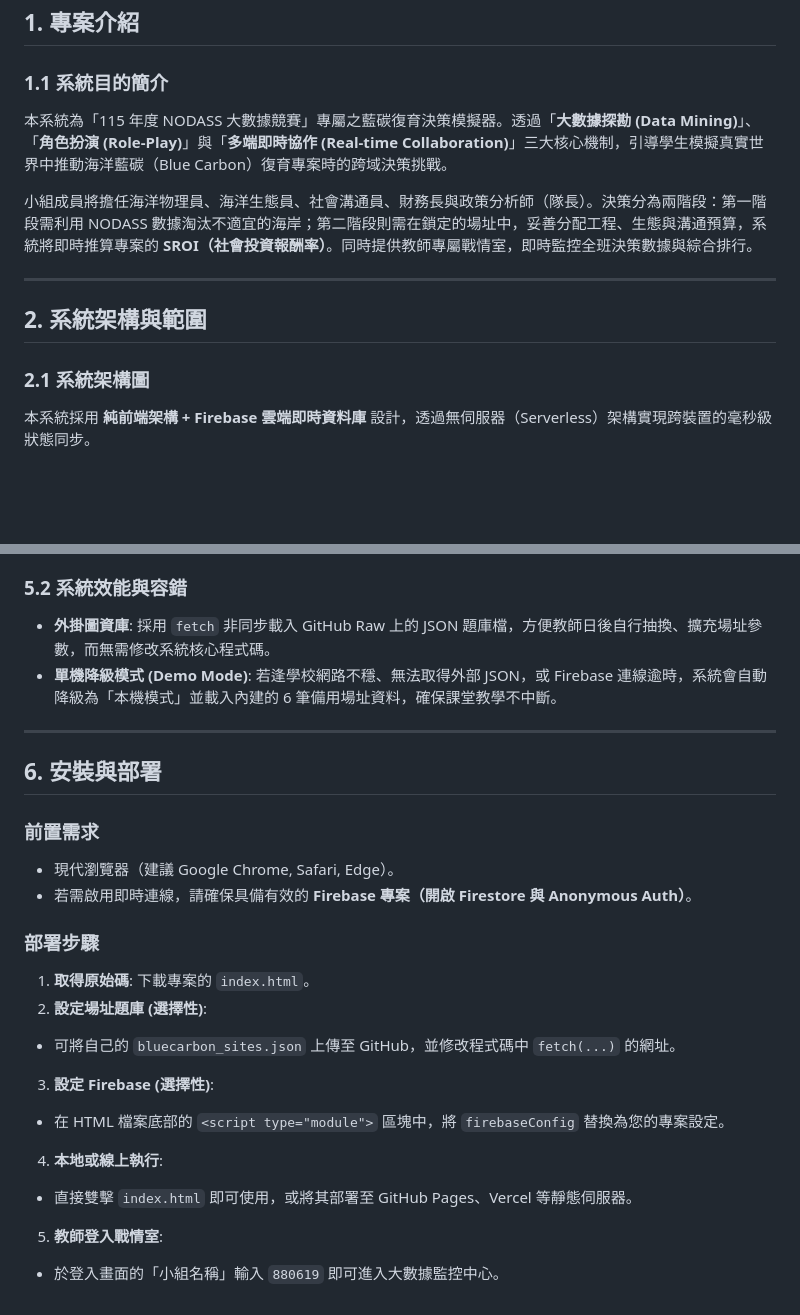
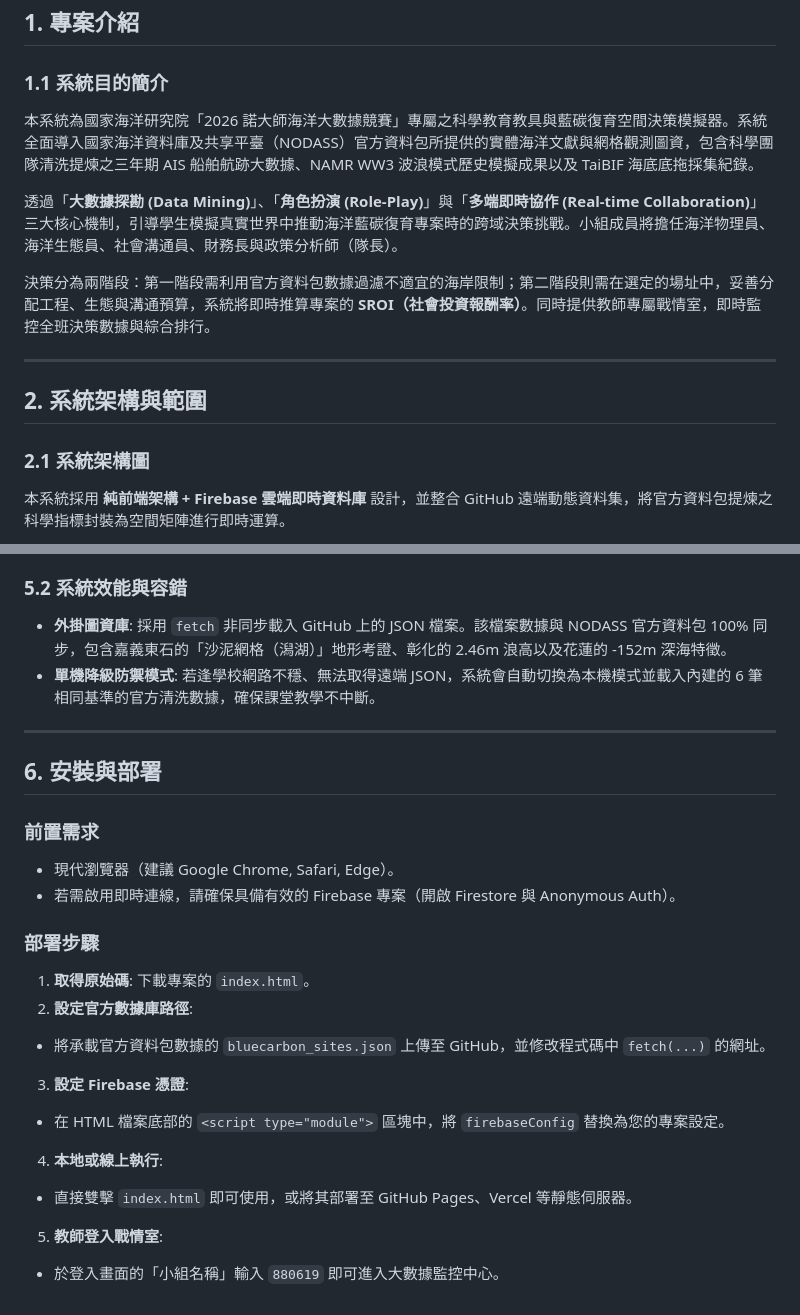
Before and after one commit to tanji2026/bluecarbon, a Markdown page: README.md, 2 parts joined by grey strips. GitHub-like rendering; blank space fills up the shorter version.

````diff
--- a/README.md
+++ b/README.md
@@ -4,9 +4,11 @@
 
 ### 1.1 系統目的簡介
 
-本系統為「115 年度 NODASS 大數據競賽」專屬之藍碳復育決策模擬器。透過「**大數據探勘 (Data Mining)**」、「**角色扮演 (Role-Play)**」與「**多端即時協作 (Real-time Collaboration)**」三大核心機制，引導學生模擬真實世界中推動海洋藍碳（Blue Carbon）復育專案時的跨域決策挑戰。
+本系統為國家海洋研究院「2026 諾大師海洋大數據競賽」專屬之科學教育教具與藍碳復育空間決策模擬器。系統全面導入國家海洋資料庫及共享平臺（NODASS）官方資料包所提供的實體海洋文獻與網格觀測圖資，包含科學團隊清洗提煉之三年期 AIS 船舶航跡大數據、NAMR WW3 波浪模式歷史模擬成果以及 TaiBIF 海底底拖採集紀錄。
 
-小組成員將擔任海洋物理員、海洋生態員、社會溝通員、財務長與政策分析師（隊長）。決策分為兩階段：第一階段需利用 NODASS 數據淘汰不適宜的海岸；第二階段則需在鎖定的場址中，妥善分配工程、生態與溝通預算，系統將即時推算專案的 **SROI（社會投資報酬率）**。同時提供教師專屬戰情室，即時監控全班決策數據與綜合排行。
+透過「**大數據探勘 (Data Mining)**」、「**角色扮演 (Role-Play)**」與「**多端即時協作 (Real-time Collaboration)**」三大核心機制，引導學生模擬真實世界中推動海洋藍碳復育專案時的跨域決策挑戰。小組成員將擔任海洋物理員、海洋生態員、社會溝通員、財務長與政策分析師（隊長）。
+
+決策分為兩階段：第一階段需利用官方資料包數據過濾不適宜的海岸限制；第二階段則需在選定的場址中，妥善分配工程、生態與溝通預算，系統將即時推算專案的 **SROI（社會投資報酬率）**。同時提供教師專屬戰情室，即時監控全班決策數據與綜合排行。
 
 ---
 
@@ -14,7 +16,7 @@
 
 ### 2.1 系統架構圖
 
-本系統採用 **純前端架構 + Firebase 雲端即時資料庫** 設計，透過無伺服器（Serverless）架構實現跨裝置的毫秒級狀態同步。
+本系統採用 **純前端架構 + Firebase 雲端即時資料庫** 設計，並整合 GitHub 遠端動態資料集，將官方資料包提煉之科學指標封裝為空間矩陣進行即時運算。
 
 ```mermaid
 graph TD
@@ -113,8 +107,8 @@ graph TD
 
 ### 5.2 系統效能與容錯
 
-* **外掛圖資庫**: 採用 `fetch` 非同步載入 GitHub Raw 上的 JSON 題庫檔，方便教師日後自行抽換、擴充場址參數，而無需修改系統核心程式碼。
-* **單機降級模式 (Demo Mode)**: 若逢學校網路不穩、無法取得外部 JSON，或 Firebase 連線逾時，系統會自動降級為「本機模式」並載入內建的 6 筆備用場址資料，確保課堂教學不中斷。
+* **外掛圖資庫**: 採用 `fetch` 非同步載入 GitHub 上的 JSON 檔案。該檔案數據與 NODASS 官方資料包 100% 同步，包含嘉義東石的「沙泥網格（潟湖）」地形考證、彰化的 2.46m 浪高以及花蓮的 -152m 深海特徵。
+* **單機降級防禦模式**: 若逢學校網路不穩、無法取得遠端 JSON，系統會自動切換為本機模式並載入內建的 6 筆相同基準的官方清洗數據，確保課堂教學不中斷。
 
 ---
 
@@ -123,22 +117,23 @@ graph TD
 ### 前置需求
 
 * 現代瀏覽器（建議 Google Chrome, Safari, Edge）。
-* 若需啟用即時連線，請確保具備有效的 **Firebase 專案（開啟 Firestore 與 Anonymous Auth）**。
+* 若需啟用即時連線，請確保具備有效的 Firebase 專案（開啟 Firestore 與 Anonymous Auth）。
 
 ### 部署步驟
 
 1. **取得原始碼**: 下載專案的 `index.html`。
-2. **設定場址題庫 (選擇性)**:
-* 可將自己的 `bluecarbon_sites.json` 上傳至 GitHub，並修改程式碼中 `fetch(...)` 的網址。
+2. **設定官方數據庫路徑**:
 
+* 將承載官方資料包數據的 `bluecarbon_sites.json` 上傳至 GitHub，並修改程式碼中 `fetch(...)` 的網址。
 
-3. **設定 Firebase (選擇性)**:
+3. **設定 Firebase 憑證**:
+
 * 在 HTML 檔案底部的 `<script type="module">` 區塊中，將 `firebaseConfig` 替換為您的專案設定。
 
+4. **本地或線上執行**:
 
-4. **本地或線上執行**:
 * 直接雙擊 `index.html` 即可使用，或將其部署至 GitHub Pages、Vercel 等靜態伺服器。
 
+5. **教師登入戰情室**:
 
-5. **教師登入戰情室**:
 * 於登入畫面的「小組名稱」輸入 `880619` 即可進入大數據監控中心。
````
Also changed, not shown: other parts of README.md (+19 -27 lines).
